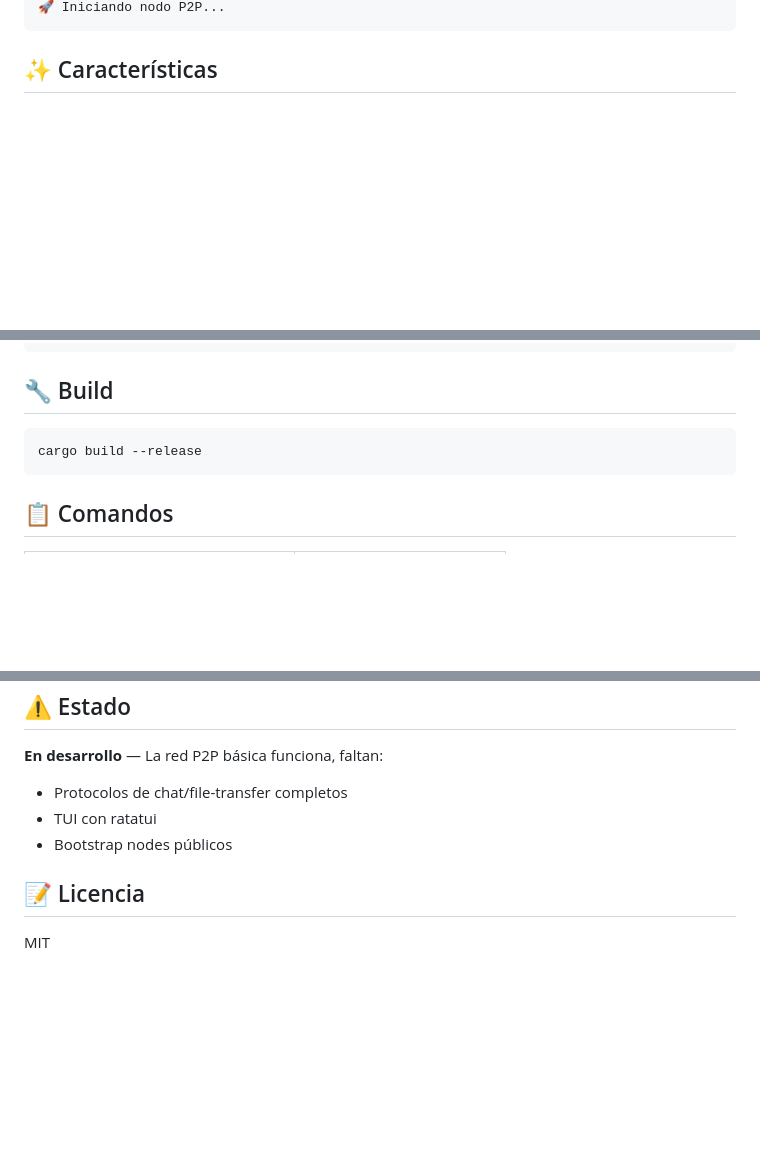
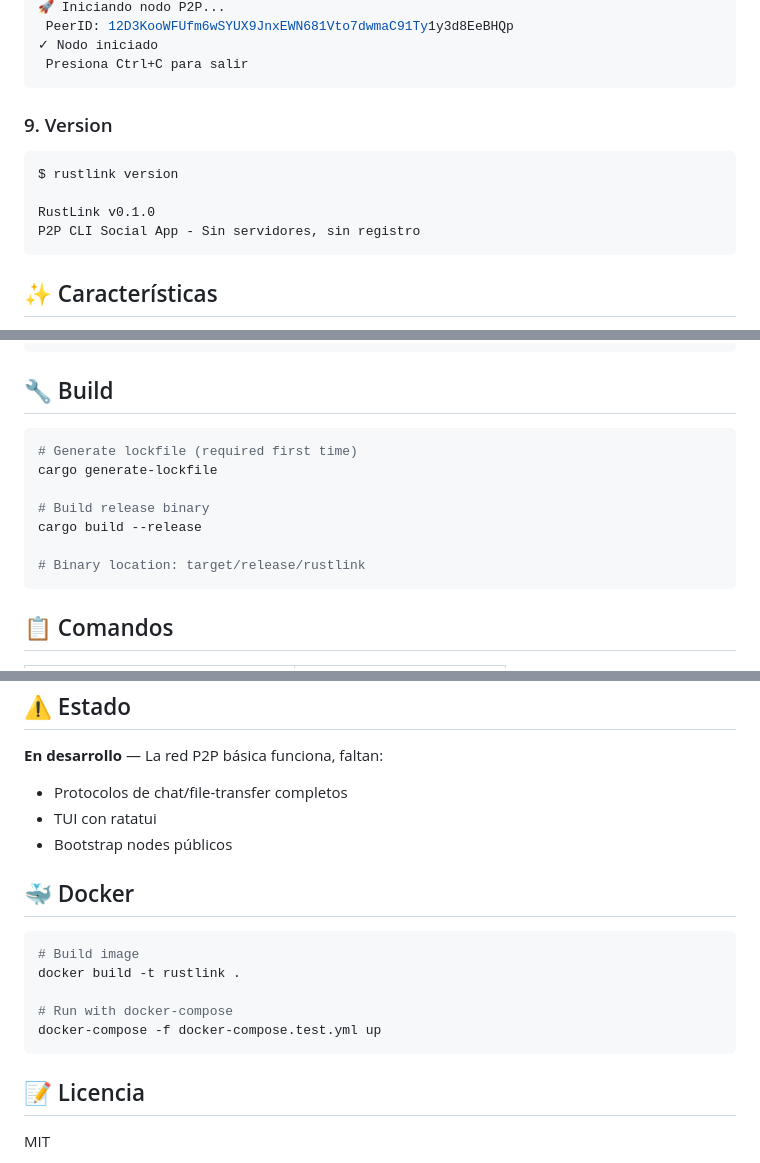
Before and after one commit to dablon/rustlink, a Markdown page: README.md, 3 parts joined by grey strips. GitHub-like rendering; blank space fills up the shorter version.

````diff
--- a/README.md
+++ b/README.md
@@ -41,4 +88,15 @@ $ rustlink run
 🚀 Iniciando nodo P2P...
+ PeerID: 12D3KooWFUfm6wSYUX9JnxEWN681Vto7dwmaC91Ty1y3d8EeBHQp
+✓ Nodo iniciado
+ Presiona Ctrl+C para salir
+```
+
+### 9. Version
+```bash
+$ rustlink version
+
+RustLink v0.1.0
+P2P CLI Social App - Sin servidores, sin registro
 ```
 
 ## ✨ Características
@@ -109,7 +167,13 @@ cargo build --release
 ## 🔧 Build
 
 ```bash
+# Generate lockfile (required first time)
+cargo generate-lockfile
+
+# Build release binary
 cargo build --release
+
+# Binary location: target/release/rustlink
 ```
 
 ## 📋 Comandos
@@ -154,6 +219,16 @@ rustlink/
 - TUI con ratatui
 - Bootstrap nodes públicos
 
+## 🐳 Docker
+
+```bash
+# Build image
+docker build -t rustlink .
+
+# Run with docker-compose
+docker-compose -f docker-compose.test.yml up
+```
+
 ## 📝 Licencia
 
 MIT
````
Also changed, not shown: other parts of README.md (+68 -20 lines).
